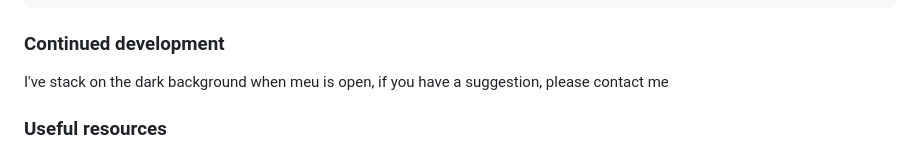
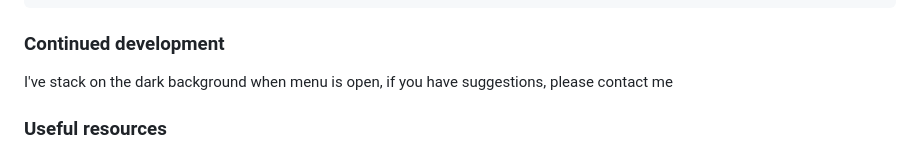
Before and after one commit to shoproizoshlo/news-homepage, a Markdown page: README.md, the part around the change. Drawn GitHub-style.

```diff
--- a/README.md
+++ b/README.md
@@ -122,7 +122,7 @@ Creating hamburger menu
 
 ### Continued development
 
-I've stack on the dark background when meu is open, if you have a suggestion, please contact me
+I've stack on the dark background when menu is open, if you have suggestions, please contact me
 
 ### Useful resources
 
```
